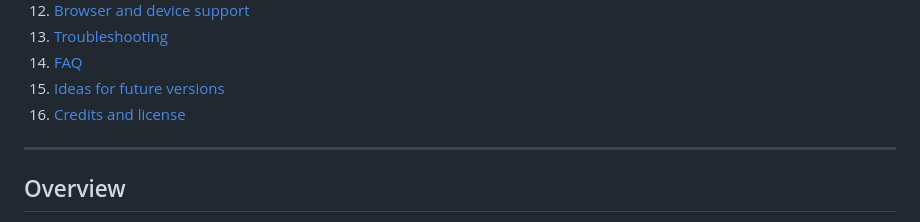
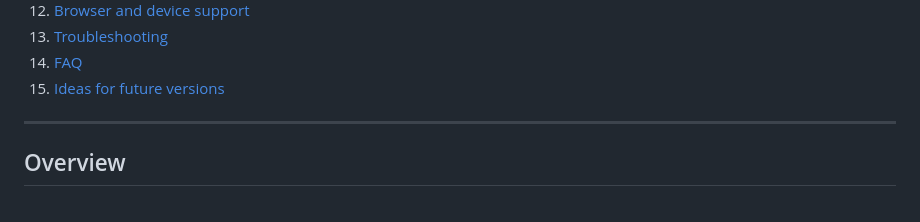
Before and after one commit to Kaagaaz/Mario, a Markdown page: README.md, the part around the change. Rendered like a GitHub page.

```diff
--- a/README.md
+++ b/README.md
@@ -23,7 +23,6 @@ An endless pixel-art platformer that runs entirely in the browser. The whole gam
 13. [Troubleshooting](#troubleshooting)
 14. [FAQ](#faq)
 15. [Ideas for future versions](#ideas-for-future-versions)
-16. [Credits and license](#credits-and-license)
 
 ---
 
```
